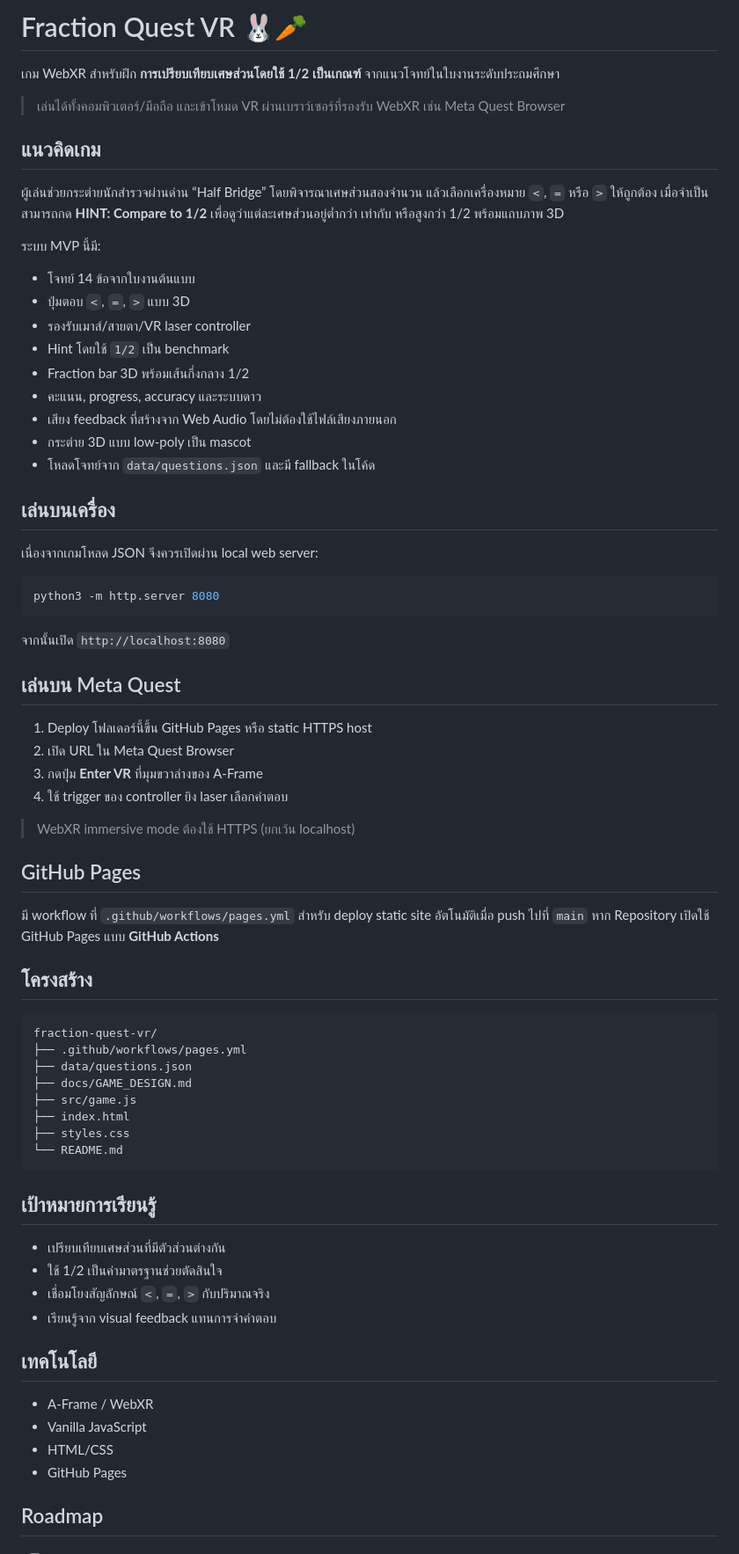
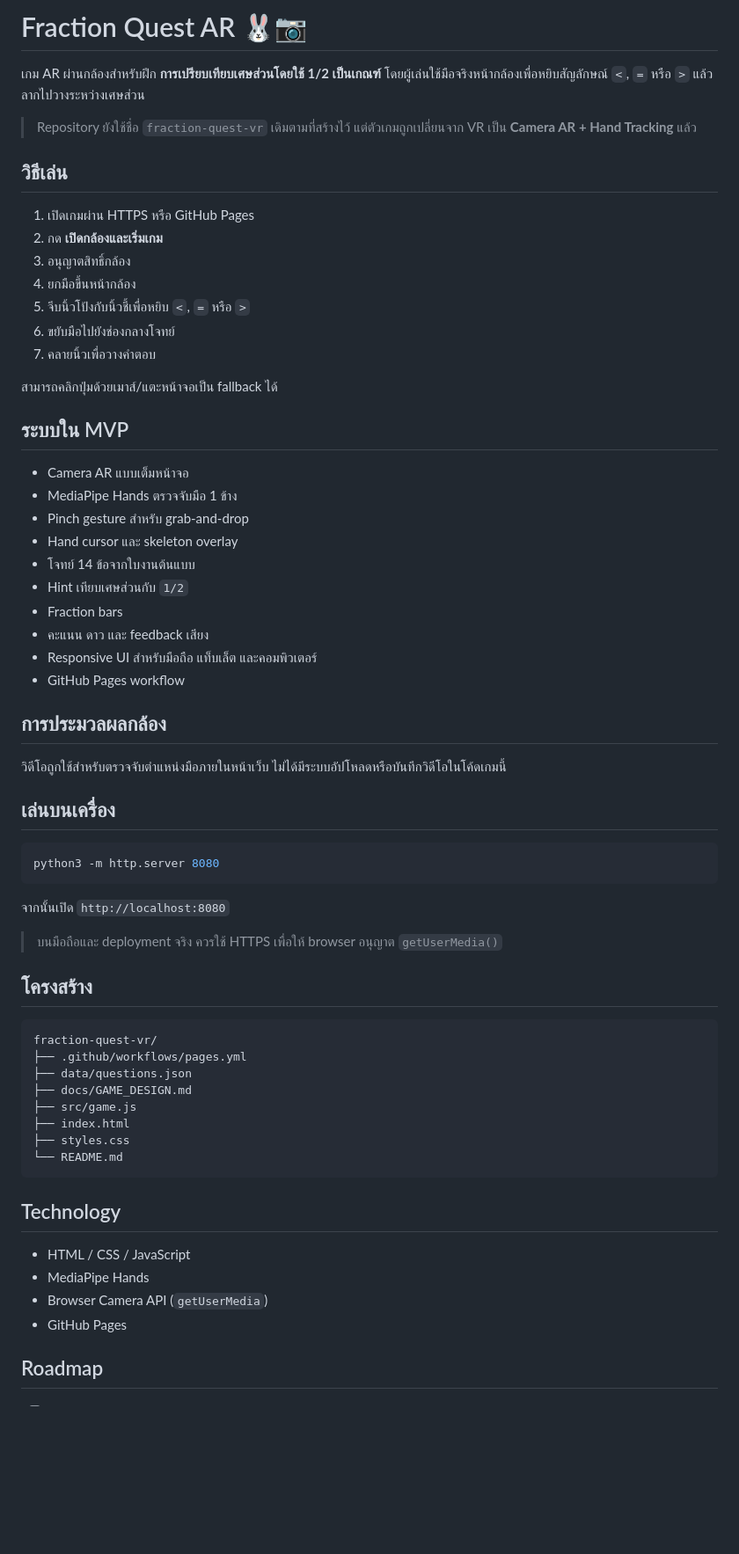
Before and after one commit to po45-ops/fraction-quest-vr, a Markdown page: README.md, the part around one of its changes. Shown at 88% size. GitHub-like rendering; blank space fills up the shorter version.

Commit message:
docs: rename project to Fraction Quest AR

````diff
--- a/README.md
+++ b/README.md
@@ -1,28 +1,39 @@
-# Fraction Quest VR 🐰🥕
+# Fraction Quest AR 🐰📷
 
-เกม WebXR สำหรับฝึก **การเปรียบเทียบเศษส่วนโดยใช้ 1/2 เป็นเกณฑ์** จากแนวโจทย์ในใบงานระดับประถมศึกษา
+เกม AR ผ่านกล้องสำหรับฝึก **การเปรียบเทียบเศษส่วนโดยใช้ 1/2 เป็นเกณฑ์** โดยผู้เล่นใช้มือจริงหน้ากล้องเพื่อหยิบสัญลักษณ์ `<`, `=` หรือ `>` แล้วลากไปวางระหว่างเศษส่วน
 
-> เล่นได้ทั้งคอมพิวเตอร์/มือถือ และเข้าโหมด VR ผ่านเบราว์เซอร์ที่รองรับ WebXR เช่น Meta Quest Browser
+> Repository ยังใช้ชื่อ `fraction-quest-vr` เดิมตามที่สร้างไว้ แต่ตัวเกมถูกเปลี่ยนจาก VR เป็น **Camera AR + Hand Tracking** แล้ว
 
-## แนวคิดเกม
+## วิธีเล่น
 
-ผู้เล่นช่วยกระต่ายนักสำรวจผ่านด่าน “Half Bridge” โดยพิจารณาเศษส่วนสองจำนวน แล้วเลือกเครื่องหมาย `<`, `=` หรือ `>` ให้ถูกต้อง เมื่อจำเป็นสามารถกด **HINT: Compare to 1/2** เพื่อดูว่าแต่ละเศษส่วนอยู่ต่ำกว่า เท่ากับ หรือสูงกว่า 1/2 พร้อมแถบภาพ 3D
+1. เปิดเกมผ่าน HTTPS หรือ GitHub Pages
+2. กด **เปิดกล้องและเริ่มเกม**
+3. อนุญาตสิทธิ์กล้อง
+4. ยกมือขึ้นหน้ากล้อง
+5. จีบนิ้วโป้งกับนิ้วชี้เพื่อหยิบ `<`, `=` หรือ `>`
+6. ขยับมือไปยังช่องกลางโจทย์
+7. คลายนิ้วเพื่อวางคำตอบ
 
-ระบบ MVP นี้มี:
+สามารถคลิกปุ่มด้วยเมาส์/แตะหน้าจอเป็น fallback ได้
 
+## ระบบใน MVP
+
+- Camera AR แบบเต็มหน้าจอ
+- MediaPipe Hands ตรวจจับมือ 1 ข้าง
+- Pinch gesture สำหรับ grab-and-drop
+- Hand cursor และ skeleton overlay
 - โจทย์ 14 ข้อจากใบงานต้นแบบ
-- ปุ่มตอบ `<`, `=`, `>` แบบ 3D
-- รองรับเมาส์/สายตา/VR laser controller
-- Hint โดยใช้ `1/2` เป็น benchmark
-- Fraction bar 3D พร้อมเส้นกึ่งกลาง 1/2
-- คะแนน, progress, accuracy และระบบดาว
-- เสียง feedback ที่สร้างจาก Web Audio โดยไม่ต้องใช้ไฟล์เสียงภายนอก
-- กระต่าย 3D แบบ low-poly เป็น mascot
-- โหลดโจทย์จาก `data/questions.json` และมี fallback ในโค้ด
+- Hint เทียบเศษส่วนกับ `1/2`
+- Fraction bars
+- คะแนน ดาว และ feedback เสียง
+- Responsive UI สำหรับมือถือ แท็บเล็ต และคอมพิวเตอร์
+- GitHub Pages workflow
+
+## การประมวลผลกล้อง
+
+วิดีโอถูกใช้สำหรับตรวจจับตำแหน่งมือภายในหน้าเว็บ ไม่ได้มีระบบอัปโหลดหรือบันทึกวิดีโอในโค้ดเกมนี้
 
 ## เล่นบนเครื่อง
-
-เนื่องจากเกมโหลด JSON จึงควรเปิดผ่าน local web server:
 
 ```bash
 python3 -m http.server 8080
@@ -30,18 +41,7 @@ python3 -m http.server 8080
 
 จากนั้นเปิด `http://localhost:8080`
 
-## เล่นบน Meta Quest
-
-1. Deploy โฟลเดอร์นี้ขึ้น GitHub Pages หรือ static HTTPS host
-2. เปิด URL ใน Meta Quest Browser
-3. กดปุ่ม **Enter VR** ที่มุมขวาล่างของ A-Frame
-4. ใช้ trigger ของ controller ยิง laser เลือกคำตอบ
-
-> WebXR immersive mode ต้องใช้ HTTPS (ยกเว้น localhost)
-
-## GitHub Pages
-
-มี workflow ที่ `.github/workflows/pages.yml` สำหรับ deploy static site อัตโนมัติเมื่อ push ไปที่ `main` หาก Repository เปิดใช้ GitHub Pages แบบ **GitHub Actions**
+> บนมือถือและ deployment จริง ควรใช้ HTTPS เพื่อให้ browser อนุญาต `getUserMedia()`
 
 ## โครงสร้าง
 
@@ -56,18 +56,11 @@ fraction-quest-vr/
 └── README.md
 ```
 
-## เป้าหมายการเรียนรู้
+## Technology
 
-- เปรียบเทียบเศษส่วนที่มีตัวส่วนต่างกัน
-- ใช้ 1/2 เป็นค่ามาตรฐานช่วยตัดสินใจ
-- เชื่อมโยงสัญลักษณ์ `<`, `=`, `>` กับปริมาณจริง
-- เรียนรู้จาก visual feedback แทนการจำคำตอบ
-
-## เทคโนโลยี
-
-- A-Frame / WebXR
-- Vanilla JavaScript
-- HTML/CSS
+- HTML / CSS / JavaScript
+- MediaPipe Hands
+- Browser Camera API (`getUserMedia`)
 - GitHub Pages
 
 ## Roadmap
````
Also changed, not shown: other parts of README.md (+7 -7 lines).
